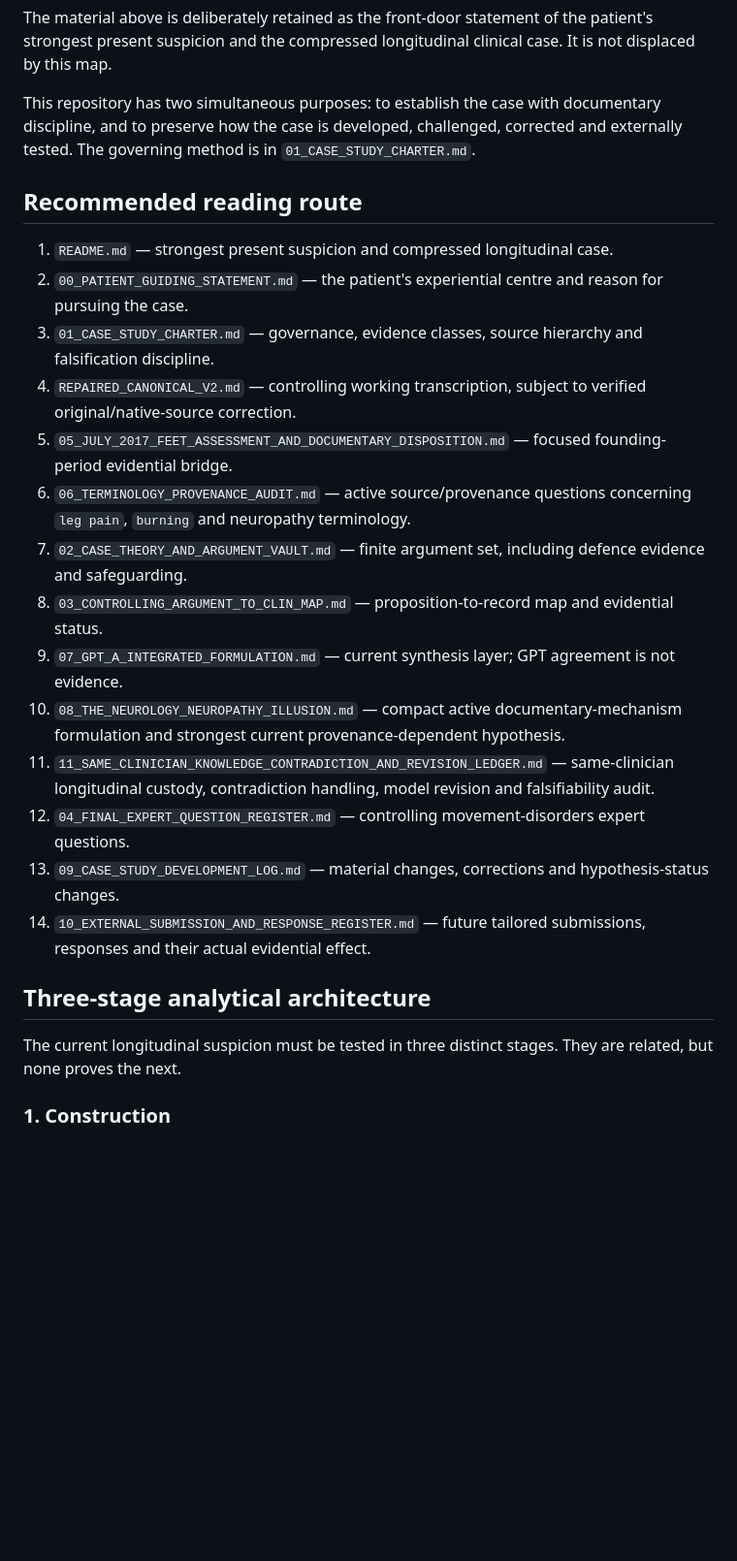
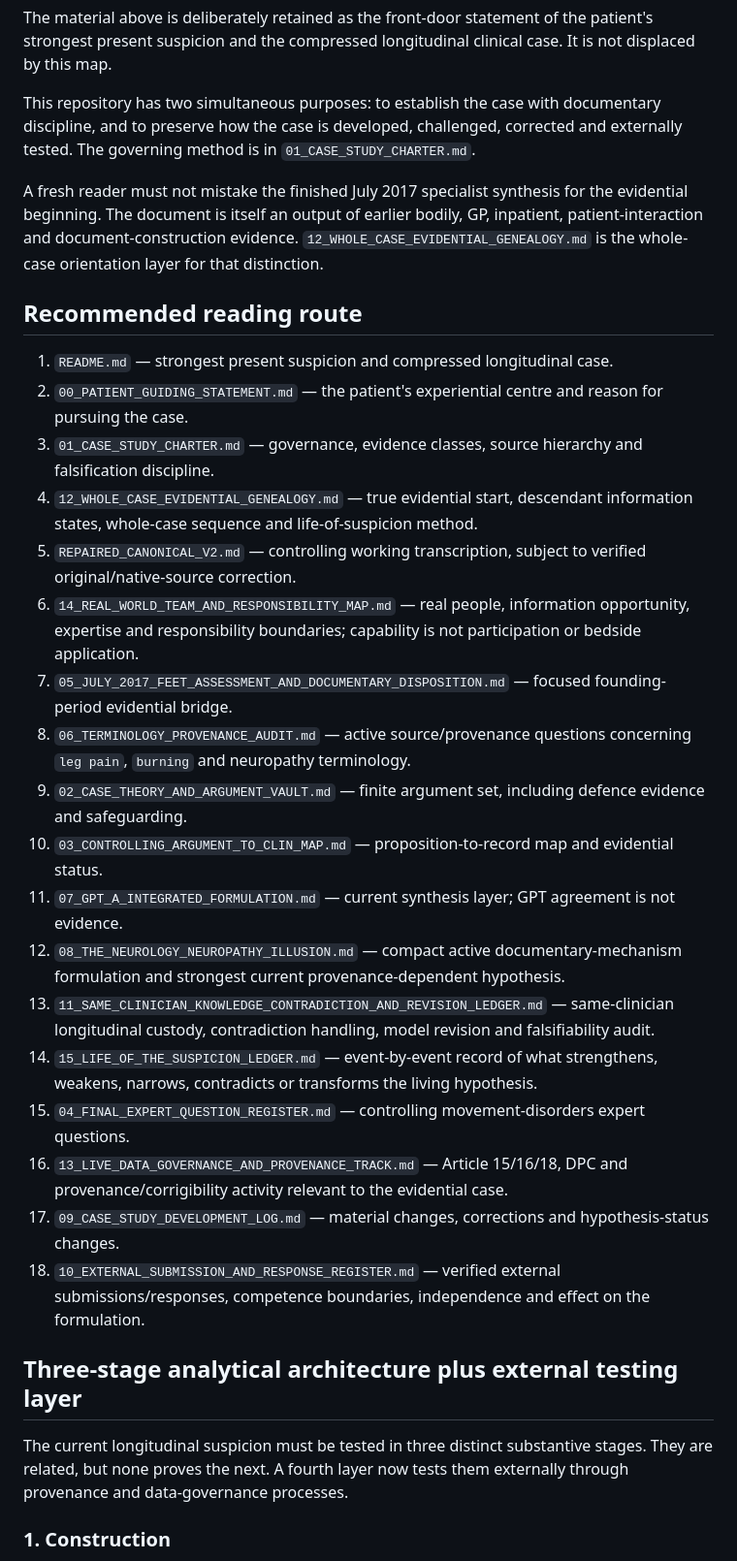
Before and after one commit to TitanicParker/legal, a Markdown page: README.md, the part around one of its changes. Shown at 97% size. Rendered like a GitHub page; blank space fills up the shorter version.

Commit message:
Route readers through whole-case genealogy

```diff
--- a/README.md
+++ b/README.md
@@ -45,26 +45,32 @@ The material above is deliberately retained as the front-door statement of the p
 
 This repository has two simultaneous purposes: to establish the case with documentary discipline, and to preserve how the case is developed, challenged, corrected and externally tested. The governing method is in `01_CASE_STUDY_CHARTER.md`.
 
+A fresh reader must not mistake the finished July 2017 specialist synthesis for the evidential beginning. The document is itself an output of earlier bodily, GP, inpatient, patient-interaction and document-construction evidence. `12_WHOLE_CASE_EVIDENTIAL_GENEALOGY.md` is the whole-case orientation layer for that distinction.
+
 ## Recommended reading route
 
 1. `README.md` — strongest present suspicion and compressed longitudinal case.
 2. `00_PATIENT_GUIDING_STATEMENT.md` — the patient's experiential centre and reason for pursuing the case.
 3. `01_CASE_STUDY_CHARTER.md` — governance, evidence classes, source hierarchy and falsification discipline.
-4. `REPAIRED_CANONICAL_V2.md` — controlling working transcription, subject to verified original/native-source correction.
-5. `05_JULY_2017_FEET_ASSESSMENT_AND_DOCUMENTARY_DISPOSITION.md` — focused founding-period evidential bridge.
-6. `06_TERMINOLOGY_PROVENANCE_AUDIT.md` — active source/provenance questions concerning `leg pain`, `burning` and neuropathy terminology.
-7. `02_CASE_THEORY_AND_ARGUMENT_VAULT.md` — finite argument set, including defence evidence and safeguarding.
-8. `03_CONTROLLING_ARGUMENT_TO_CLIN_MAP.md` — proposition-to-record map and evidential status.
-9. `07_GPT_A_INTEGRATED_FORMULATION.md` — current synthesis layer; GPT agreement is not evidence.
-10. `08_THE_NEUROLOGY_NEUROPATHY_ILLUSION.md` — compact active documentary-mechanism formulation and strongest current provenance-dependent hypothesis.
-11. `11_SAME_CLINICIAN_KNOWLEDGE_CONTRADICTION_AND_REVISION_LEDGER.md` — same-clinician longitudinal custody, contradiction handling, model revision and falsifiability audit.
-12. `04_FINAL_EXPERT_QUESTION_REGISTER.md` — controlling movement-disorders expert questions.
-13. `09_CASE_STUDY_DEVELOPMENT_LOG.md` — material changes, corrections and hypothesis-status changes.
-14. `10_EXTERNAL_SUBMISSION_AND_RESPONSE_REGISTER.md` — future tailored submissions, responses and their actual evidential effect.
+4. `12_WHOLE_CASE_EVIDENTIAL_GENEALOGY.md` — true evidential start, descendant information states, whole-case sequence and life-of-suspicion method.
+5. `REPAIRED_CANONICAL_V2.md` — controlling working transcription, subject to verified original/native-source correction.
+6. `14_REAL_WORLD_TEAM_AND_RESPONSIBILITY_MAP.md` — real people, information opportunity, expertise and responsibility boundaries; capability is not participation or bedside application.
+7. `05_JULY_2017_FEET_ASSESSMENT_AND_DOCUMENTARY_DISPOSITION.md` — focused founding-period evidential bridge.
+8. `06_TERMINOLOGY_PROVENANCE_AUDIT.md` — active source/provenance questions concerning `leg pain`, `burning` and neuropathy terminology.
+9. `02_CASE_THEORY_AND_ARGUMENT_VAULT.md` — finite argument set, including defence evidence and safeguarding.
+10. `03_CONTROLLING_ARGUMENT_TO_CLIN_MAP.md` — proposition-to-record map and evidential status.
+11. `07_GPT_A_INTEGRATED_FORMULATION.md` — current synthesis layer; GPT agreement is not evidence.
+12. `08_THE_NEUROLOGY_NEUROPATHY_ILLUSION.md` — compact active documentary-mechanism formulation and strongest current provenance-dependent hypothesis.
+13. `11_SAME_CLINICIAN_KNOWLEDGE_CONTRADICTION_AND_REVISION_LEDGER.md` — same-clinician longitudinal custody, contradiction handling, model revision and falsifiability audit.
+14. `15_LIFE_OF_THE_SUSPICION_LEDGER.md` — event-by-event record of what strengthens, weakens, narrows, contradicts or transforms the living hypothesis.
+15. `04_FINAL_EXPERT_QUESTION_REGISTER.md` — controlling movement-disorders expert questions.
+16. `13_LIVE_DATA_GOVERNANCE_AND_PROVENANCE_TRACK.md` — Article 15/16/18, DPC and provenance/corrigibility activity relevant to the evidential case.
+17. `09_CASE_STUDY_DEVELOPMENT_LOG.md` — material changes, corrections and hypothesis-status changes.
+18. `10_EXTERNAL_SUBMISSION_AND_RESPONSE_REGISTER.md` — verified external submissions/responses, competence boundaries, independence and effect on the formulation.
 
-## Three-stage analytical architecture
+## Three-stage analytical architecture plus external testing layer
 
-The current longitudinal suspicion must be tested in three distinct stages. They are related, but none proves the next.
+The current longitudinal suspicion must be tested in three distinct substantive stages. They are related, but none proves the next. A fourth layer now tests them externally through provenance and data-governance processes.
 
 ### 1. Construction
 
```
Also changed, not shown: other parts of README.md (+15 -3 lines).
